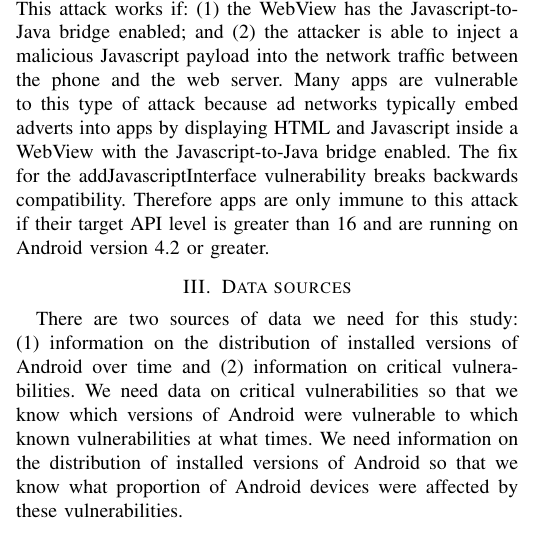
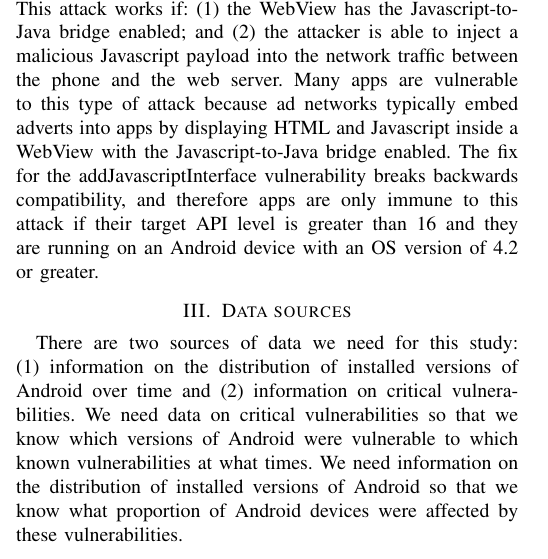
Before and after one commit to ucam-cl-dtg/paper-da-securityupdates, a LaTeX paper (securityupdates.tex): part of one column of page 2 of 14, cut so that both start at the same text. Compiled offline with pdfLaTeX.

Commit message:
Minor tweaks to the threat model.

```diff
--- a/securityupdates.tex
+++ b/securityupdates.tex
@@ -170,7 +170,7 @@ Instead the attacker can chose to send a malicious payload directly to the app f
 
 Secondly, support for dynamic code loading on Android means malicious code can be injected directly into existing apps installed on the handset.
 For example, the addJavascriptInterface vulnerability (CVE-2012-6636) allows Javascript running in an Android WebView to execute arbitrary code in the same process address space as the vulnerable app.
-This attack works if: (1) the WebView has the Javascript-to-Java bridge enabled; and (2) the attacker is able to inject a malicious Javascript payload into the network traffic between the phone and the web server. Many apps are vulnerable to this type of attack because ad networks typically embed adverts into apps by displaying HTML and Javascript inside a WebView with the Javascript-to-Java bridge enabled. The fix for the addJavascriptInterface vulnerability breaks backwards compatibility. Therefore apps are only immune to this attack if their target API level is greater than 16 and are running on Android version 4.2 or greater.
+This attack works if: (1) the WebView has the Javascript-to-Java bridge enabled; and (2) the attacker is able to inject a malicious Javascript payload into the network traffic between the phone and the web server. Many apps are vulnerable to this type of attack because ad networks typically embed adverts into apps by displaying HTML and Javascript inside a WebView with the Javascript-to-Java bridge enabled. The fix for the addJavascriptInterface vulnerability breaks backwards compatibility, and therefore apps are only immune to this attack if their target API level is greater than 16 and they are running on an Android device with an OS version of 4.2 or greater.
 
 \section{Data sources}
 \label{sec:background}
```
